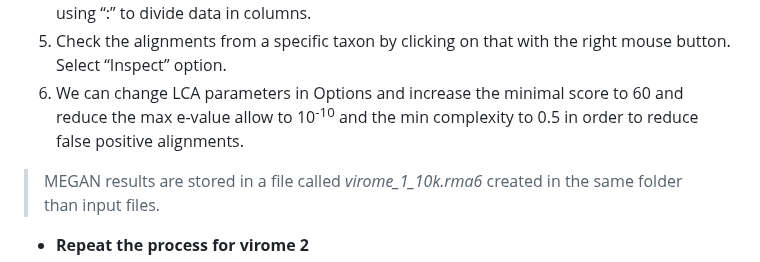
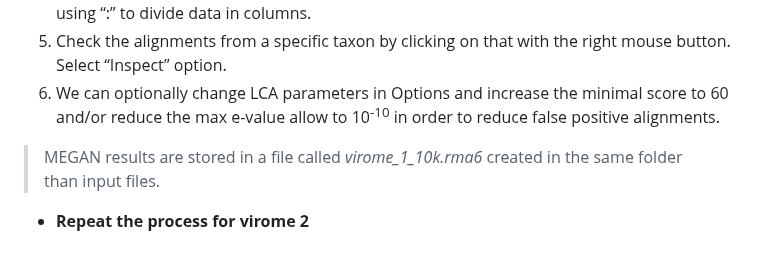
Before and after one commit to ARastrojo/Metagenomics, a Markdown page: UNIT_4_Taxonomic_Classification.md, the part around the change. Rendered like a GitHub page.

```diff
--- a/UNIT_4_Taxonomic_Classification.md
+++ b/UNIT_4_Taxonomic_Classification.md
@@ -203,7 +203,7 @@ Once you have the graphical overview of the taxomomic composition of the reads f
 4. We can copy data by clicking on Options/List Summary, paste de data in LibreOffice or Excel using “:” to divide data in columns.
 5. Check the alignments from a specific taxon by clicking on that with the right
 mouse button. Select “Inspect” option.
-6. We can change LCA parameters in Options and increase the minimal score to 60 and reduce the max e-value allow to 10<sup>-10</sup> and the min complexity to 0.5 in order to reduce false positive alignments.
+6. We can optionally change LCA parameters in Options and increase the minimal score to 60 and/or reduce the max e-value allow to 10<sup>-10</sup> in order to reduce false positive alignments.
 
 > MEGAN results are stored in a file called *virome_1_10k.rma6* created in the same folder than input files.
 
```
